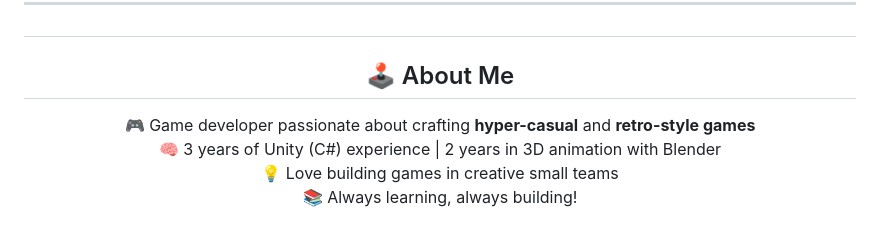
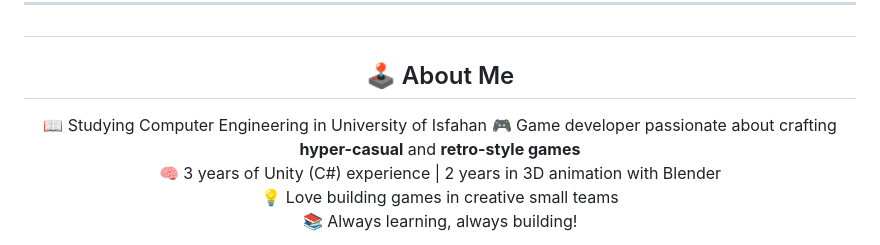
Before and after one commit to Erfankhodami/Erfankhodami, a Markdown page: README.md, the part around the change. Drawn GitHub-style.

```diff
--- a/README.md
+++ b/README.md
@@ -26,6 +26,7 @@
 ## <h2 align="center" style="color: #33FFEC; text-shadow: 2px 2px 0px #FF5733, 4px 4px 0px #1F222E;">🕹️ About Me</h2>
 
 <div align="center">
+📖 Studying Computer Engineering in University of Isfahan
 🎮 Game developer passionate about crafting <strong>hyper-casual</strong> and <strong>retro-style games</strong><br>
 🧠 3 years of Unity (C#) experience | 2 years in 3D animation with Blender<br>
 💡 Love building games in creative small teams<br>
```
